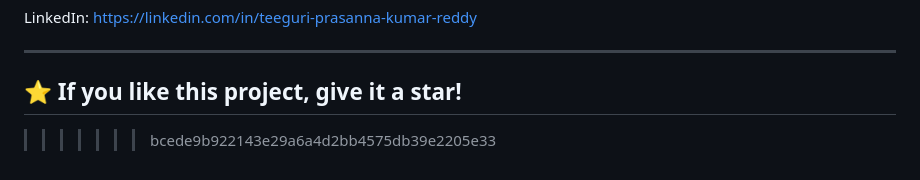
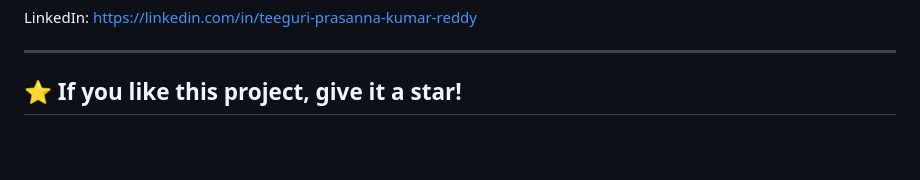
Before and after one commit to Teeguri-Prasanna-Kumar-Reddy/multi-agent-ppt-generator, a Markdown page: README.md, the part around the change. Rendered like a GitHub page; blank space fills up the shorter version.

```diff
--- a/README.md
+++ b/README.md
@@ -263,6 +263,3 @@ LinkedIn: [https://linkedin.com/in/teeguri-prasanna-kumar-reddy](https://linkedi
 ---
 
 ## ⭐ If you like this project, give it a star!
-
-
->>>>>>> bcede9b922143e29a6a4d2bb4575db39e2205e33
```
